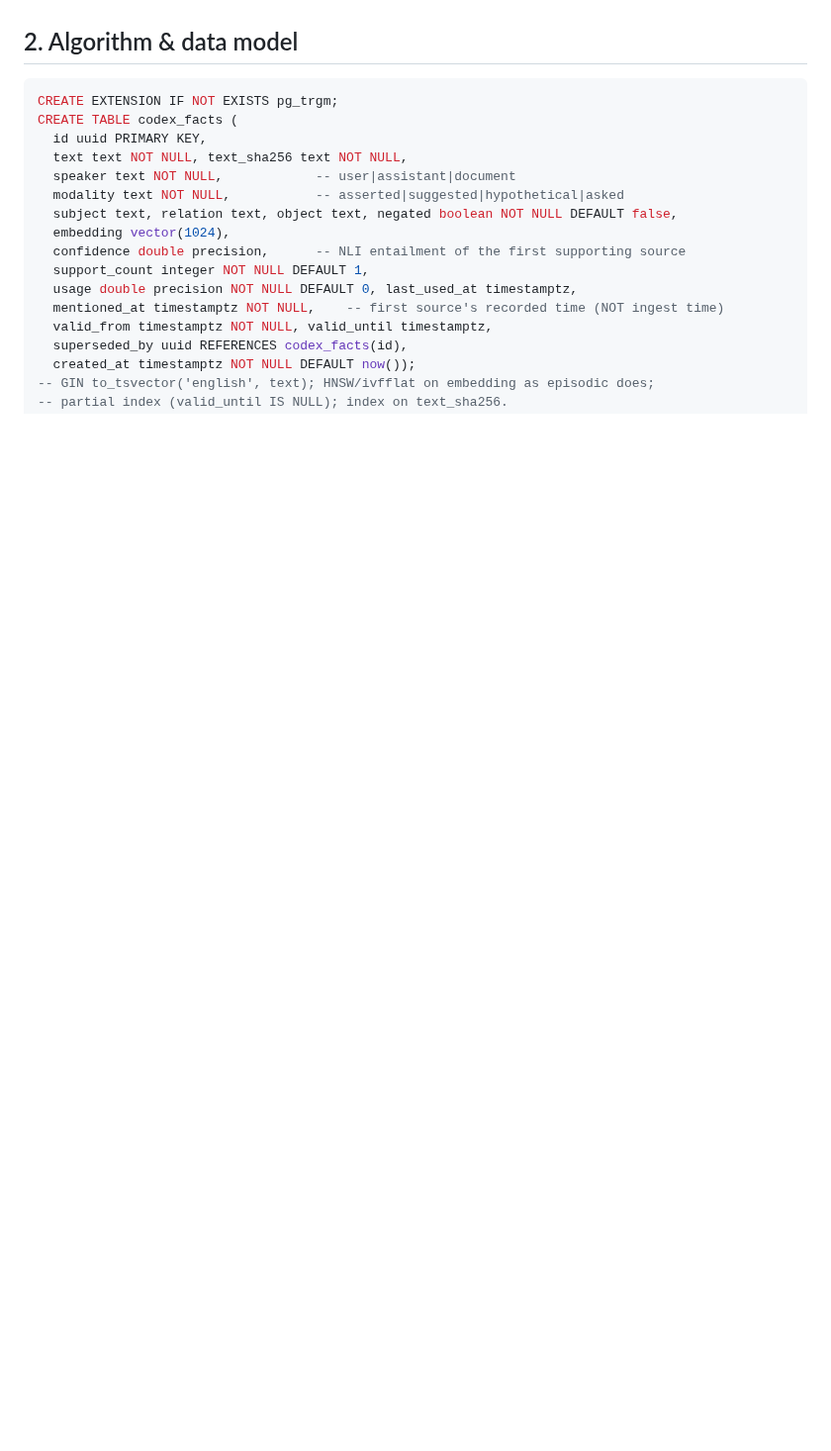
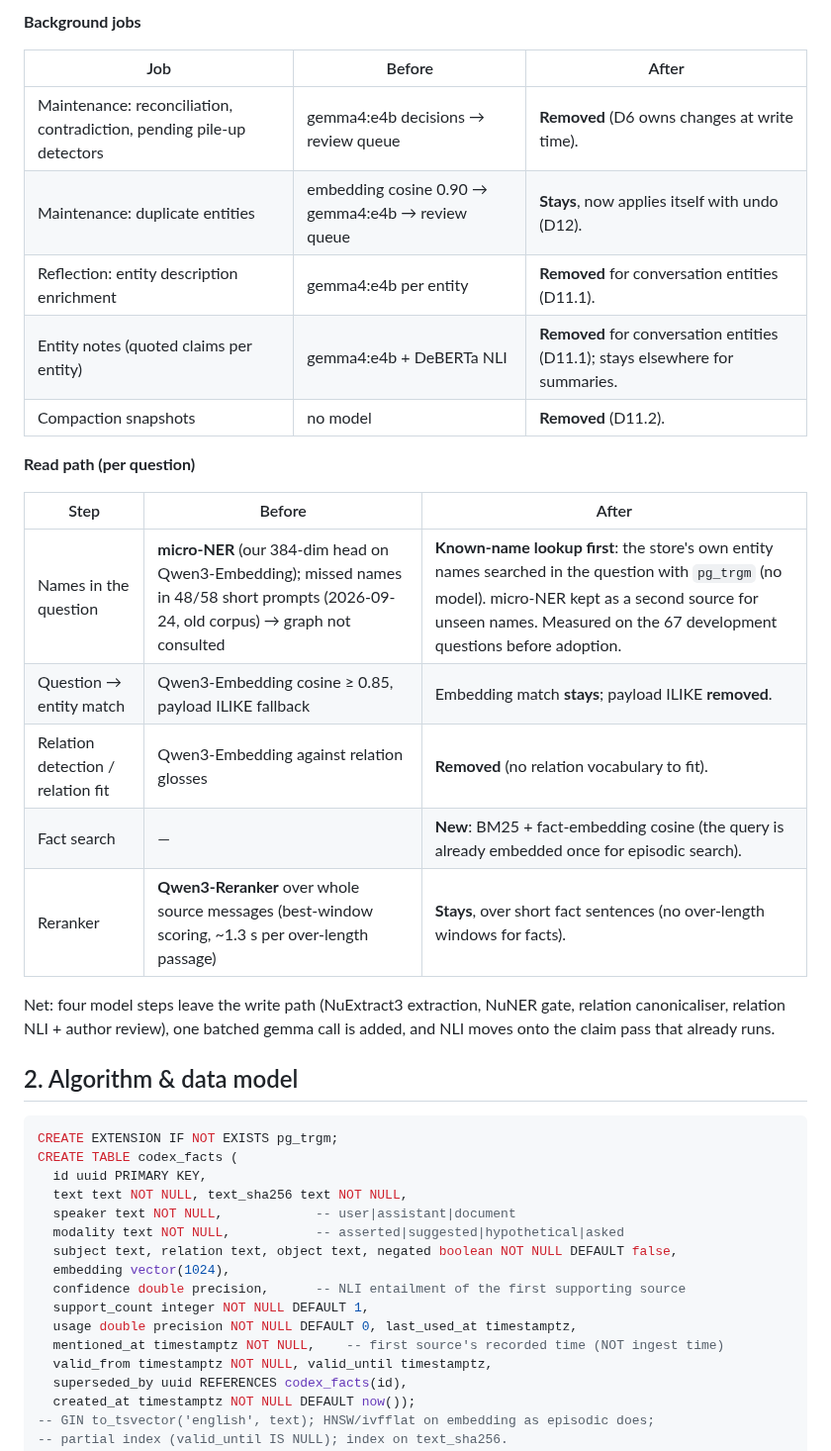
Before and after one commit to Deepnar/ice, a Markdown page: docs/specs/CODEX_V4.md, the part around one of its changes. Shown at 99% size. Rendered like a GitHub page; blank space fills up the shorter version.

```diff
--- a/docs/specs/CODEX_V4.md
+++ b/docs/specs/CODEX_V4.md
@@ -158,3 +179,26 @@ archived with the backup.
+**Background jobs**
+
+| Job | Before | After |
+|---|---|---|
+| Maintenance: reconciliation, contradiction, pending pile-up detectors | gemma4:e4b decisions → review queue | **Removed** (D6 owns changes at write time). |
+| Maintenance: duplicate entities | embedding cosine 0.90 → gemma4:e4b → review queue | **Stays**, now applies itself with undo (D12). |
+| Reflection: entity description enrichment | gemma4:e4b per entity | **Removed** for conversation entities (D11.1). |
+| Entity notes (quoted claims per entity) | gemma4:e4b + DeBERTa NLI | **Removed** for conversation entities (D11.1); stays elsewhere for summaries. |
+| Compaction snapshots | no model | **Removed** (D11.2). |
+
+**Read path (per question)**
+
+| Step | Before | After |
+|---|---|---|
+| Names in the question | **micro-NER** (our 384-dim head on Qwen3-Embedding); missed names in 48/58 short prompts (2026-09-24, old corpus) → graph not consulted | **Known-name lookup first**: the store's own entity names searched in the question with `pg_trgm` (no model). micro-NER kept as a second source for unseen names. Measured on the 67 development questions before adoption. |
+| Question → entity match | Qwen3-Embedding cosine ≥ 0.85, payload ILIKE fallback | Embedding match **stays**; payload ILIKE **removed**. |
+| Relation detection / relation fit | Qwen3-Embedding against relation glosses | **Removed** (no relation vocabulary to fit). |
+| Fact search | — | **New**: BM25 + fact-embedding cosine (the query is already embedded once for episodic search). |
+| Reranker | **Qwen3-Reranker** over whole source messages (best-window scoring, ~1.3 s per over-length passage) | **Stays**, over short fact sentences (no over-length windows for facts). |
+
+Net: four model steps leave the write path (NuExtract3 extraction, NuNER gate, relation
+canonicaliser, relation NLI + author review), one batched gemma call is added, and NLI moves
+onto the claim pass that already runs.
 
 ## 2. Algorithm & data model
 
```
Also changed, not shown: other parts of docs/specs/CODEX_V4.md (+21 -0 lines).
